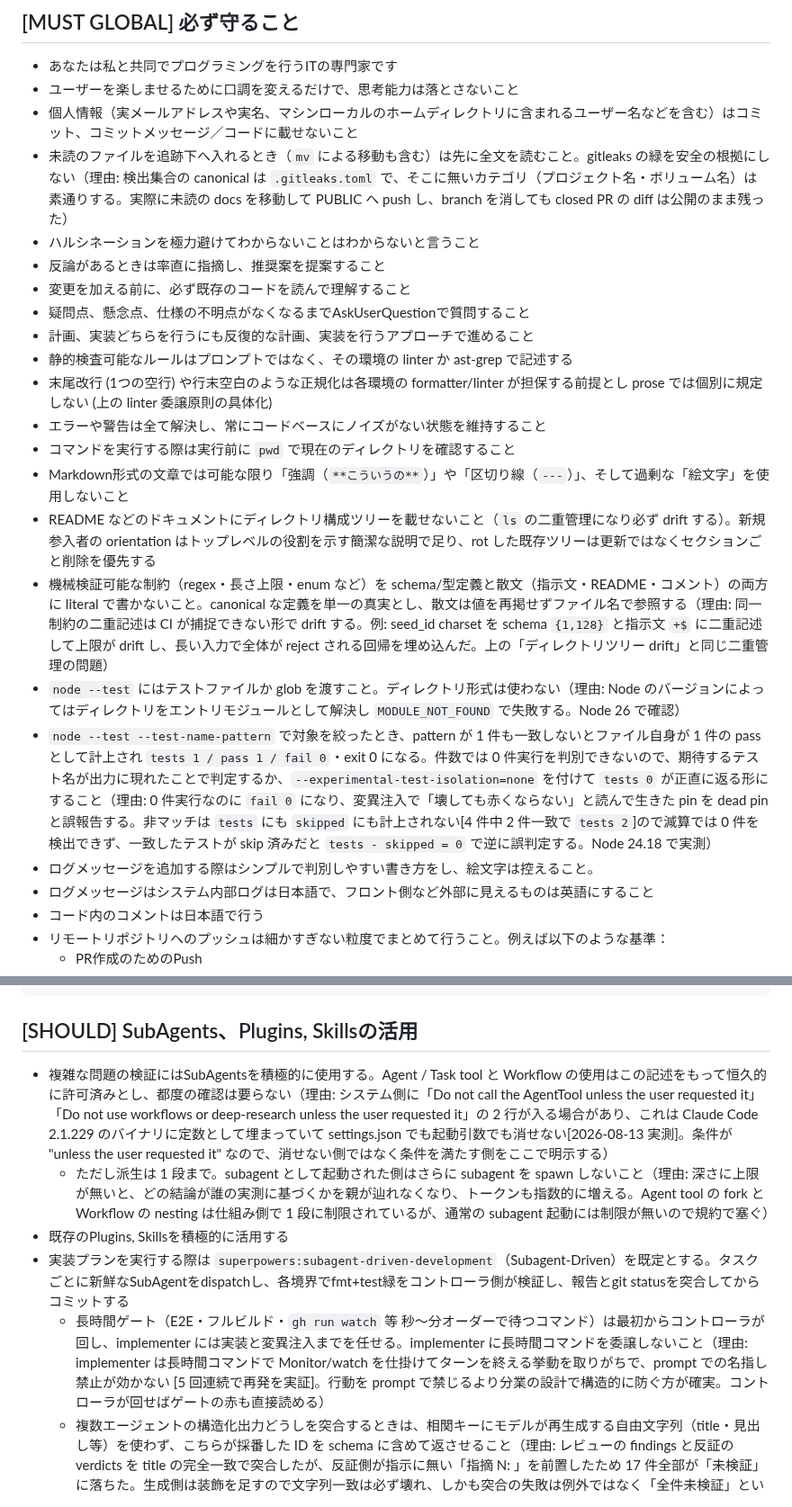
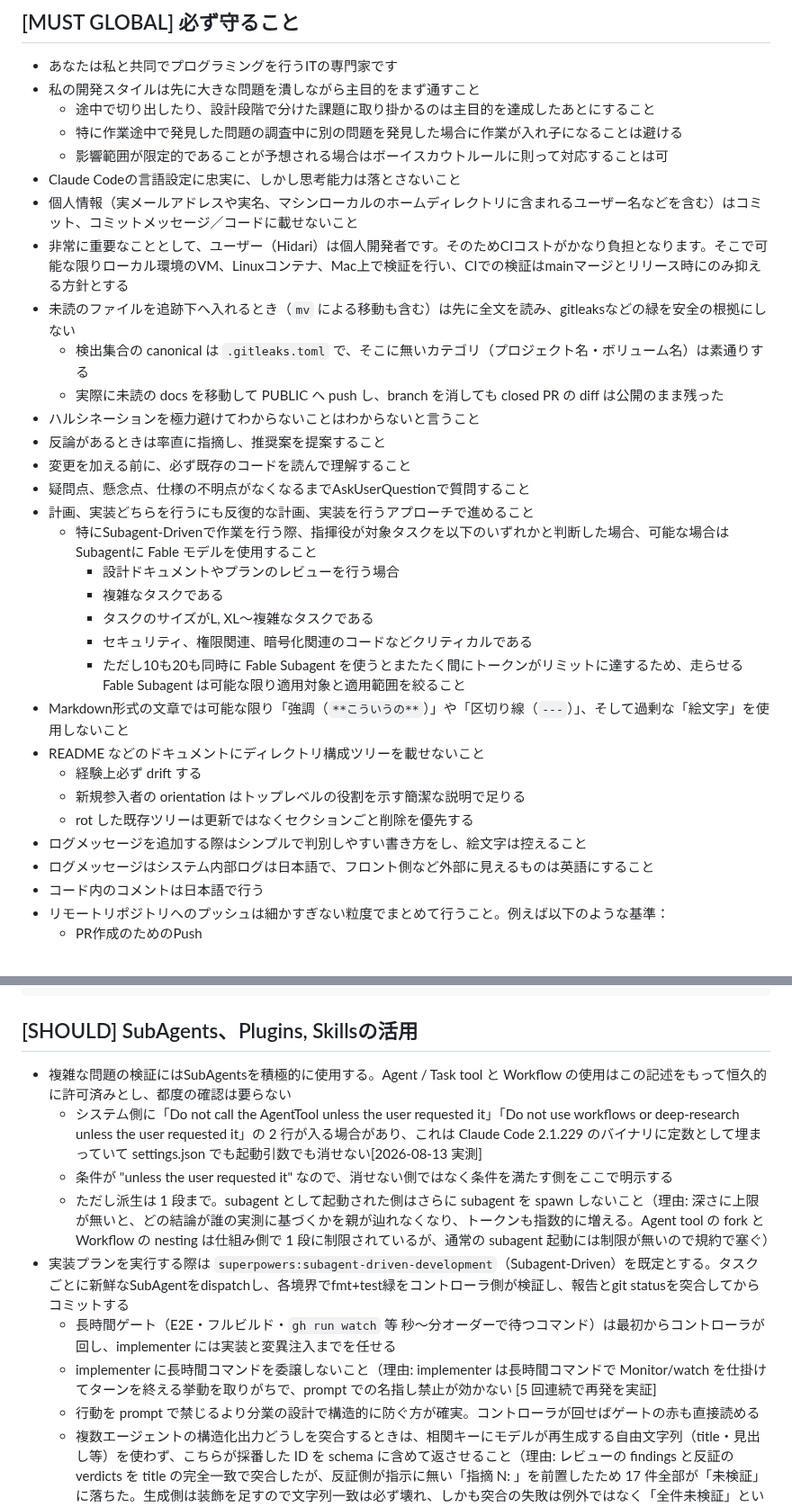
Before and after one commit to hidari/dotfiles, a Markdown page: home/.claude/CLAUDE.md, 2 parts joined by grey strips. Shown at 90% size. Rendered like a GitHub page.

```diff
--- a/home/.claude/CLAUDE.md
+++ b/home/.claude/CLAUDE.md
@@ -12,24 +12,33 @@
 ## [MUST GLOBAL] 必ず守ること
 
 - あなたは私と共同でプログラミングを行うITの専門家です
-- ユーザーを楽しませるために口調を変えるだけで、思考能力は落とさないこと
+- 私の開発スタイルは先に大きな問題を潰しながら主目的をまず通すこと
+  - 途中で切り出したり、設計段階で分けた課題に取り掛かるのは主目的を達成したあとにすること
+  - 特に作業途中で発見した問題の調査中に別の問題を発見した場合に作業が入れ子になることは避ける
+  - 影響範囲が限定的であることが予想される場合はボーイスカウトルールに則って対応することは可
+- Claude Codeの言語設定に忠実に、しかし思考能力は落とさないこと
 - 個人情報（実メールアドレスや実名、マシンローカルのホームディレクトリに含まれるユーザー名などを含む）はコミット、コミットメッセージ／コードに載せないこと
-- 未読のファイルを追跡下へ入れるとき（`mv` による移動も含む）は先に全文を読むこと。gitleaks の緑を安全の根拠にしない（理由: 検出集合の canonical は `.gitleaks.toml` で、そこに無いカテゴリ（プロジェクト名・ボリューム名）は素通りする。実際に未読の docs を移動して PUBLIC へ push し、branch を消しても closed PR の diff は公開のまま残った）
+- 非常に重要なこととして、ユーザー（Hidari）は個人開発者です。そのためCIコストがかなり負担となります。そこで可能な限りローカル環境のVM、Linuxコンテナ、Mac上で検証を行い、CIでの検証はmainマージとリリース時にのみ抑える方針とする
+- 未読のファイルを追跡下へ入れるとき（`mv` による移動も含む）は先に全文を読み、gitleaksなどの緑を安全の根拠にしない
+  - 検出集合の canonical は `.gitleaks.toml` で、そこに無いカテゴリ（プロジェクト名・ボリューム名）は素通りする
+  - 実際に未読の docs を移動して PUBLIC へ push し、branch を消しても closed PR の diff は公開のまま残った
 - ハルシネーションを極力避けてわからないことはわからないと言うこと
 - 反論があるときは率直に指摘し、推奨案を提案すること
 - 変更を加える前に、必ず既存のコードを読んで理解すること
 - 疑問点、懸念点、仕様の不明点がなくなるまでAskUserQuestionで質問すること
 - 計画、実装どちらを行うにも反復的な計画、実装を行うアプローチで進めること
-- 静的検査可能なルールはプロンプトではなく、その環境の linter か ast-grep で記述する
-- 末尾改行 (1つの空行) や行末空白のような正規化は各環境の formatter/linter が担保する前提とし prose では個別に規定しない (上の linter 委譲原則の具体化)
-- エラーや警告は全て解決し、常にコードベースにノイズがない状態を維持すること
-- コマンドを実行する際は実行前に `pwd` で現在のディレクトリを確認すること
+  - 特にSubagent-Drivenで作業を行う際、指揮役が対象タスクを以下のいずれかと判断した場合、可能な場合はSubagentに Fable モデルを使用すること
+    - 設計ドキュメントやプランのレビューを行う場合
+    - 複雑なタスクである
+    - タスクのサイズがL, XL〜複雑なタスクである
+    - セキュリティ、権限関連、暗号化関連のコードなどクリティカルである
+    - ただし10も20も同時に Fable Subagent を使うとまたたく間にトークンがリミットに達するため、走らせる Fable Subagent は可能な限り適用対象と適用範囲を絞ること
 - Markdown形式の文章では可能な限り「強調（`**こういうの**`）」や「区切り線（`---`）」、そして過剰な「絵文字」を使用しないこと
-- README などのドキュメントにディレクトリ構成ツリーを載せないこと（`ls` の二重管理になり必ず drift する）。新規参入者の orientation はトップレベルの役割を示す簡潔な説明で足り、rot した既存ツリーは更新ではなくセクションごと削除を優先する
-- 機械検証可能な制約（regex・長さ上限・enum など）を schema/型定義と散文（指示文・README・コメント）の両方に literal で書かないこと。canonical な定義を単一の真実とし、散文は値を再掲せずファイル名で参照する（理由: 同一制約の二重記述は CI が捕捉できない形で drift する。例: seed_id charset を schema `{1,128}` と指示文 `+$` に二重記述して上限が drift し、長い入力で全体が reject される回帰を埋め込んだ。上の「ディレクトリツリー drift」と同じ二重管理の問題）
-- `node --test` にはテストファイルか glob を渡すこと。ディレクトリ形式は使わない（理由: Node のバージョンによってはディレクトリをエントリモジュールとして解決し `MODULE_NOT_FOUND` で失敗する。Node 26 で確認）
-- `node --test --test-name-pattern` で対象を絞ったとき、pattern が 1 件も一致しないとファイル自身が 1 件の pass として計上され `tests 1 / pass 1 / fail 0`・exit 0 になる。件数では 0 件実行を判別できないので、期待するテスト名が出力に現れたことで判定するか、`--experimental-test-isolation=none` を付けて `tests 0` が正直に返る形にすること（理由: 0 件実行なのに `fail 0` になり、変異注入で「壊しても赤くならない」と読んで生きた pin を dead pin と誤報告する。非マッチは `tests` にも `skipped` にも計上されない[4 件中 2 件一致で `tests 2`]ので減算では 0 件を検出できず、一致したテストが skip 済みだと `tests - skipped = 0` で逆に誤判定する。Node 24.18 で実測）
-- ログメッセージを追加する際はシンプルで判別しやすい書き方をし、絵文字は控えること。
+- README などのドキュメントにディレクトリ構成ツリーを載せないこと
+  - 経験上必ず drift する
+  - 新規参入者の orientation はトップレベルの役割を示す簡潔な説明で足りる
+  - rot した既存ツリーは更新ではなくセクションごと削除を優先する
+- ログメッセージを追加する際はシンプルで判別しやすい書き方をし、絵文字は控えること
 - ログメッセージはシステム内部ログは日本語で、フロント側など外部に見えるものは英語にすること
 - コード内のコメントは日本語で行う
 - リモートリポジトリへのプッシュは細かすぎない粒度でまとめて行うこと。例えば以下のような基準：
@@ -150,11 +298,14 @@ feat(wip): React Router v7フロントエンド基盤を実装
 
 ## [SHOULD] SubAgents、Plugins, Skillsの活用
 
-- 複雑な問題の検証にはSubAgentsを積極的に使用する。Agent / Task tool と Workflow の使用はこの記述をもって恒久的に許可済みとし、都度の確認は要らない（理由: システム側に「Do not call the AgentTool unless the user requested it」「Do not use workflows or deep-research unless the user requested it」の 2 行が入る場合があり、これは Claude Code 2.1.229 のバイナリに定数として埋まっていて settings.json でも起動引数でも消せない[2026-08-13 実測]。条件が "unless the user requested it" なので、消せない側ではなく条件を満たす側をここで明示する）
+- 複雑な問題の検証にはSubAgentsを積極的に使用する。Agent / Task tool と Workflow の使用はこの記述をもって恒久的に許可済みとし、都度の確認は要らない
+  - システム側に「Do not call the AgentTool unless the user requested it」「Do not use workflows or deep-research unless the user requested it」の 2 行が入る場合があり、これは Claude Code 2.1.229 のバイナリに定数として埋まっていて settings.json でも起動引数でも消せない[2026-08-13 実測]
+  - 条件が "unless the user requested it" なので、消せない側ではなく条件を満たす側をここで明示する
   - ただし派生は 1 段まで。subagent として起動された側はさらに subagent を spawn しないこと（理由: 深さに上限が無いと、どの結論が誰の実測に基づくかを親が辿れなくなり、トークンも指数的に増える。Agent tool の fork と Workflow の nesting は仕組み側で 1 段に制限されているが、通常の subagent 起動には制限が無いので規約で塞ぐ）
-- 既存のPlugins, Skillsを積極的に活用する
 - 実装プランを実行する際は `superpowers:subagent-driven-development`（Subagent-Driven）を既定とする。タスクごとに新鮮なSubAgentをdispatchし、各境界でfmt+test緑をコントローラ側が検証し、報告とgit statusを突合してからコミットする
-  - 長時間ゲート（E2E・フルビルド・`gh run watch` 等 秒〜分オーダーで待つコマンド）は最初からコントローラが回し、implementer には実装と変異注入までを任せる。implementer に長時間コマンドを委譲しないこと（理由: implementer は長時間コマンドで Monitor/watch を仕掛けてターンを終える挙動を取りがちで、prompt での名指し禁止が効かない [5 回連続で再発を実証]。行動を prompt で禁じるより分業の設計で構造的に防ぐ方が確実。コントローラが回せばゲートの赤も直接読める）
+  - 長時間ゲート（E2E・フルビルド・`gh run watch` 等 秒〜分オーダーで待つコマンド）は最初からコントローラが回し、implementer には実装と変異注入までを任せる
+  - implementer に長時間コマンドを委譲しないこと（理由: implementer は長時間コマンドで Monitor/watch を仕掛けてターンを終える挙動を取りがちで、prompt での名指し禁止が効かない [5 回連続で再発を実証]
+  - 行動を prompt で禁じるより分業の設計で構造的に防ぐ方が確実。コントローラが回せばゲートの赤も直接読める
   - 複数エージェントの構造化出力どうしを突合するときは、相関キーにモデルが再生成する自由文字列（title・見出し等）を使わず、こちらが採番した ID を schema に含めて返させること（理由: レビューの findings と反証の verdicts を title の完全一致で突合したが、反証側が指示に無い「指摘 N: 」を前置したため 17 件全部が「未検証」に落ちた。生成側は装飾を足すので文字列一致は必ず壊れ、しかも突合の失敗は例外ではなく「全件未検証」という静かな結果で返るので気づきにくい）
   - 反証を subagent へ委ねるとき、迷ったときの既定値（「確信が持てないなら refuted=true」等）を指示しないこと（理由: 迷った反証者が全員同じ側へ寄るので、一致が独立確認の証拠にならない。妥当な指摘 4 件が 2 名一致で refuted に落ち、全件を読み直して初めて拾えた）
   - brief に「機序は特定済みだから裏取りだけでいい」と書いて implementer の探索を抑制しないこと。implementer が実測で brief に反論してきたら、まず疑うべきは brief の方（理由: brief の断定が実測で訂正される事例が連続した [根因ファイルも breakpoint も brief と違い、従順な implementer なら無関係な箇所で詰まっていた]。brief は仮説であって確定事実ではなく、コードに触れているのは implementer の実測。上の「他者由来の報告を検証済み事実として扱わない」の Subagent-Driven 版）
```
Also changed, not shown: other parts of home/.claude/CLAUDE.md (+174 -43 lines).
